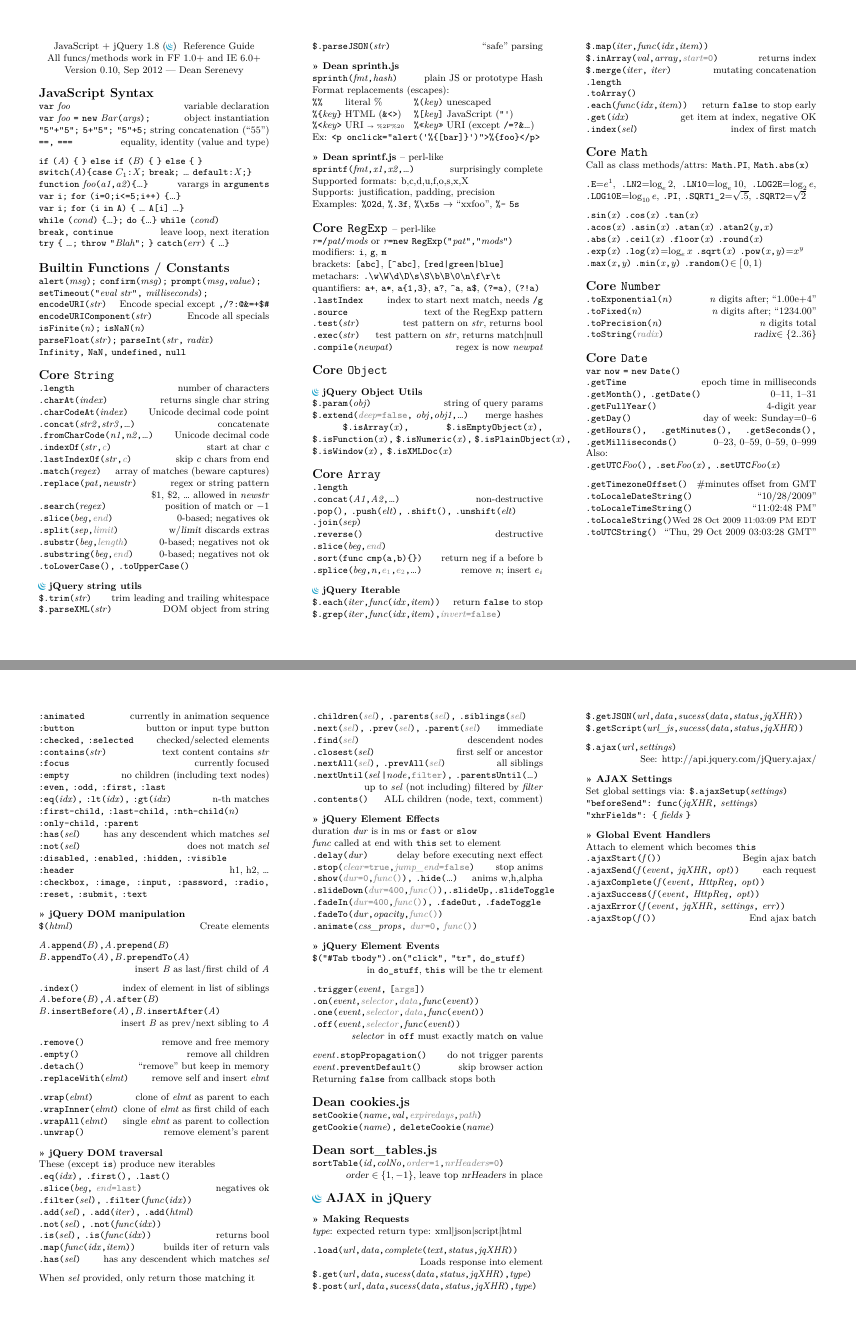
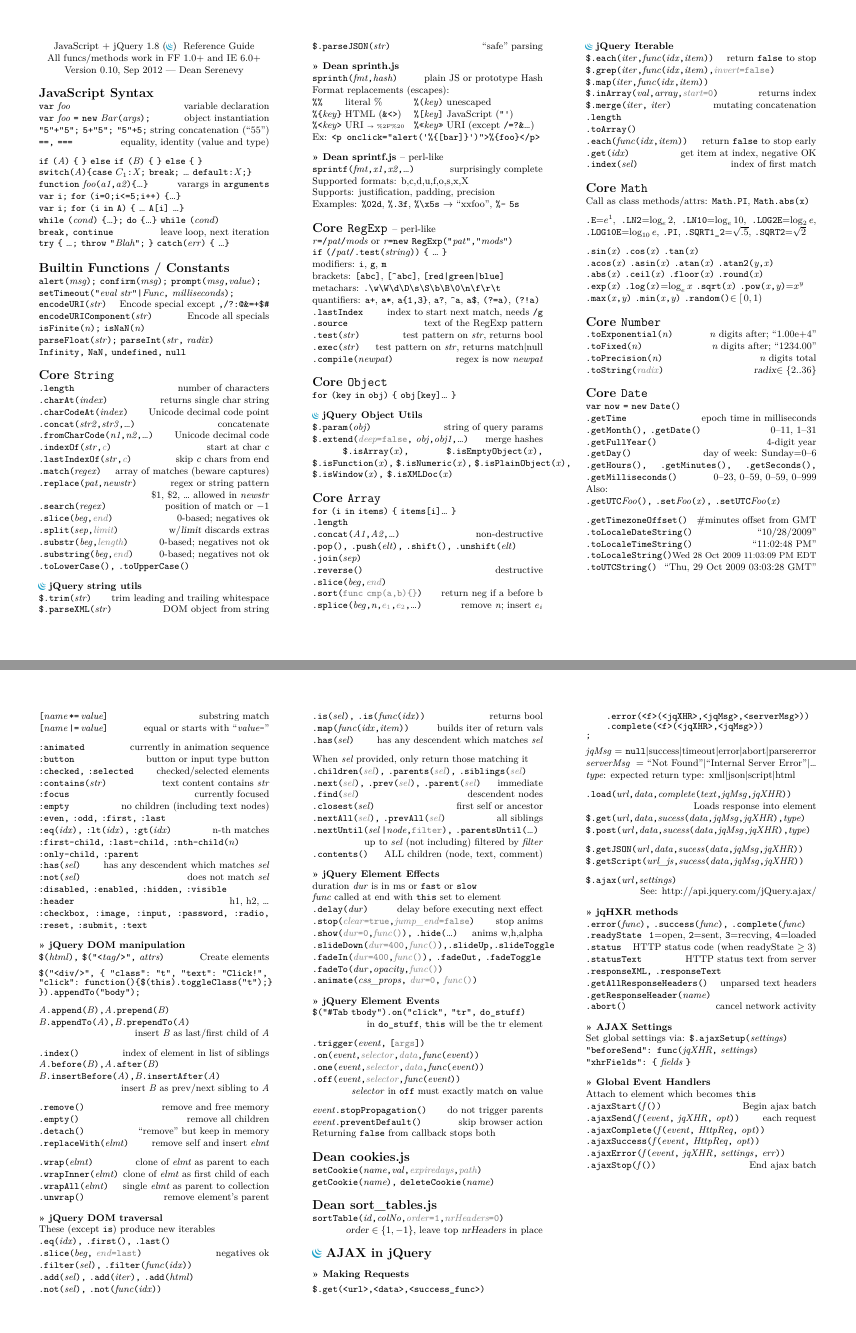
Before and after one commit to duelafn/refcards, a LaTeX document (JavaScript/JavaScript.tex): pages 1 and 3 of 3, joined at a grey line. Compiled offline with XeLaTeX.

Commit message:
Javascript: several new/revised hints, Add info about jqHXR objects

```diff
--- a/JavaScript/JavaScript.tex
+++ b/JavaScript/JavaScript.tex
@@ -118,7 +118,7 @@
 
 \section{Builtin Functions / Constants}
 \lr{alert(<msg>); confirm(<msg>); prompt(<msg>,<value>);}{}
-\lr{setTimeout(\"<eval str>\", <milliseconds>);}{}
+\lr{setTimeout(\"<eval str>\"|<Func>, <milliseconds>);}{}
 \lr{encodeURI(<str>)}{Encode special except ",/?:@\&=+\$\#"}
 \lr{encodeURIComponent(<str>)}{Encode all specials}
 % \lr{escape(<str>); unescape(<str>)}{Escape all but "*@-_+./"}
@@ -206,6 +206,7 @@
 
 \section{Core "RegExp" {\mdseries\small -- perl-like}}
 \lit*{<r>=/<pat>/<mods>} or \lit*{<r>=new RegExp(\"<pat>\",\"<mods>\")}\\
+\lit*{if (/<pat>/.test(<string>)) \{ {\dots} \}}\\
 modifiers: "i", "g", "m"\\
 brackets: "[abc]", "[^abc]", "[red|green|blue]"\\
 metachars: ".\w\W\d\D\s\S\b\B\0\n\f\r\t"\\
@@ -218,6 +219,7 @@
 \lr{.compile(<newpat>)}{regex is now <newpat>}
 
 \section{Core "Object"}
+\lr{for (key in obj) \{ obj[key]{\dots} \}}{}
 
 \ifjquery
 \subsection[\jQueryOnly]{jQuery Object Utils}
@@ -246,13 +248,14 @@
 \fi
 
 \section{Core "Array"}
+\lr{for (i in items) \{ items[i]{\dots} \}}{}
 \lr{.length}{}
 \lr{.concat(<A1>,<A2>,\dots)}{non-destructive}
 \lr{.pop(), .push(<elt>), .shift(), .unshift(<elt>)}{}
 \lr{.join(<sep>)}{}
 \lr{.reverse()}{destructive}
 \lr{.slice(<beg>,\opt{<end>})}{}
-\lr{.sort(func cmp(a,b)\{\})}{return neg if a before b}
+\lr{.sort(\opt{func cmp(a,b)\{\}})}{return neg if a before b}
 \lr{.splice(<beg>,<n>,\opt{$e_1$},\opt{$e_2$},\dots)}{remove <n>; insert $e_i$}
 
 \ifjquery
@@ -673,8 +678,12 @@
 
 \ifjquery
 \subsection{jQuery DOM manipulation}
-\lr{\$(<html>)}{Create elements}
-\br
+\lr{\$(<html>), \$(\"\<<tag>/\>\", <attrs>)}{Create elements}
+\begin{code}
+  \$("<div/>", \{ "class": "t", "text": "Click!",
+  "click": function()\{\$(this).toggleClass("t");\}
+  \}).appendTo("body");
+\end{code}
 
 \lr{<A>.append(<B>),<A>.prepend(<B>)}{}
 \lr{<B>.appendTo(<A>),<B>.prependTo(<A>)}{}
@@ -889,19 +898,39 @@
 \section[\jQueryOnly]{AJAX in jQuery}
 
 \subsection{Making Requests}
+\begin{code}
+  \$.get(<url>,<data>,<success_func>)
+      .error(<f>(<jqXHR>,<jqMsg>,<serverMsg>))
+      .complete(<f>(<jqXHR>,<jqMsg>))
+  ;
+\end{code}
+
+\lr{<jqMsg>}{= "null"|success|timeout|error|abort|parsererror}
+\lr{<serverMsg>}{= ``Not Found''|``Internal Server Error''|\dots}
+
 <type>: expected return type: xml|json|script|html
 \br
 
-\lr*{.load(<url>,<data>,<complete>(<text>,<status>,<jqXHR>))}{Loads response into element}
-\lr{\$.get(<url>,<data>,<sucess>(<data>,<status>,<jqXHR>),<type>)}{}
-\lr{\$.post(<url>,<data>,<sucess>(<data>,<status>,<jqXHR>),<type>)}{}
+\lr*{.load(<url>,<data>,<complete>(<text>,<jqMsg>,<jqXHR>))}{Loads response into element}
+\lr{\$.get(<url>,<data>,<sucess>(<data>,<jqMsg>,<jqXHR>),<type>)}{}
+\lr{\$.post(<url>,<data>,<sucess>(<data>,<jqMsg>,<jqXHR>),<type>)}{}
 \br
 
-\lr{\$.getJSON(<url>,<data>,<sucess>(<data>,<status>,<jqXHR>))}{}
-\lr{\$.getScript(<url_js>,<sucess>(<data>,<status>,<jqXHR>))}{}
+\lr{\$.getJSON(<url>,<data>,<sucess>(<data>,<jqMsg>,<jqXHR>))}{}
+\lr{\$.getScript(<url_js>,<sucess>(<data>,<jqMsg>,<jqXHR>))}{}
 \br
 
 \lr*{\$.ajax(<url>,<settings>)}{See: http://api.jquery.com/jQuery.ajax/}
+
+\subsection{jqHXR methods}
+\lr{.error(<func>), .success(<func>), .complete(<func>)}{}
+\lr{.readyState}{"1"=open, "2"=sent, "3"=recving, "4"=loaded}
+\lr{.status}{HTTP status code (when readyState $\ge3$)}
+\lr{.statusText}{HTTP status text from server}
+\lr{.responseXML, .responseText}{}
+\lr{.getAllResponseHeaders()}{unparsed text headers}
+\lr{.getResponseHeader(<name>)}{}
+\lr{.abort()}{cancel network activity}
 
 \subsection{AJAX Settings}
 Set global settings via: \Code{\$.ajaxSetup(<settings>)}
```
Also changed, not shown: JavaScript/JavaScript.tex (4 more changed lines).
